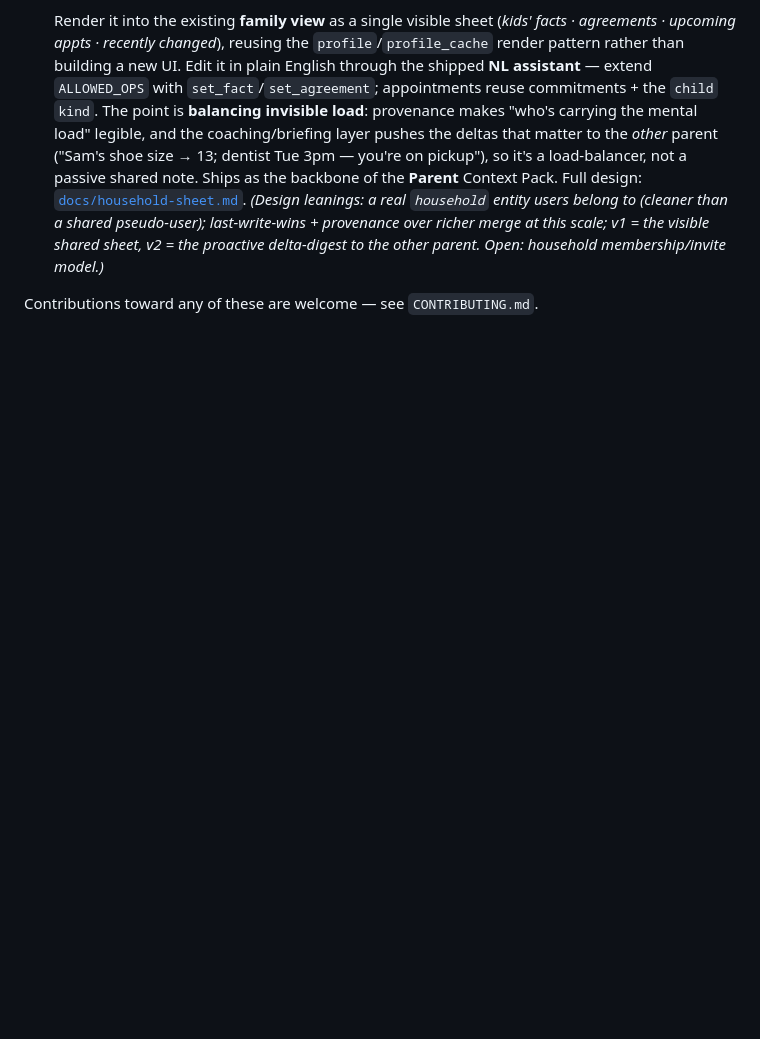
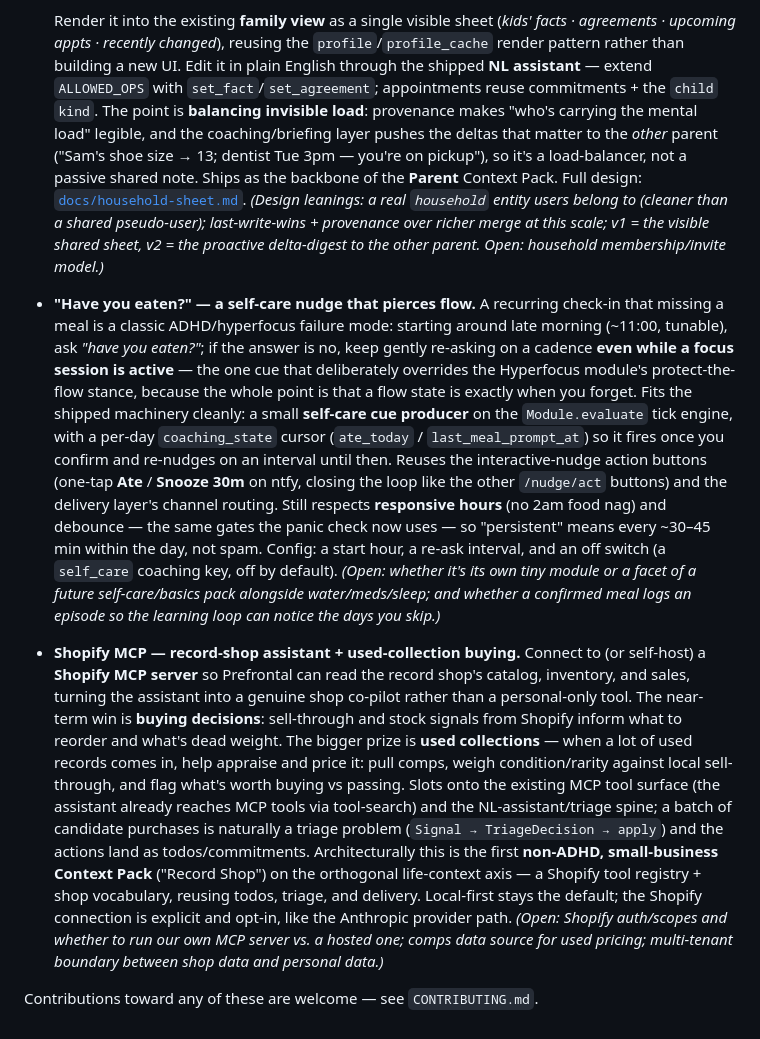
Before and after one commit to jawsthegame/prefrontal, a Markdown page: ROADMAP.md, the part around the change. GitHub-like rendering; blank space fills up the shorter version.

Commit message:
docs(roadmap): add "have you eaten?" self-care nudge + Shopify record-shop assistant
Two Beyond-v1 items:
- A recurring "have you eaten?" check-in that starts late-morning and re-nudges
  through flow states (deliberately overriding Hyperfocus's protect-the-flow
  stance), built on the Module.evaluate tick engine + interactive nudge buttons,
  still respecting the responsive-hours gate the panic check now uses.
- Connecting to (or self-hosting) a Shopify MCP server to make Prefrontal a
  record-shop co-pilot — reorder/dead-stock signals and used-collection
  appraisal/pricing — framed as the first small-business Context Pack.

Co-Authored-By: Claude Opus 4.8 (1M context) <noreply@anthropic.com>

```diff
--- a/ROADMAP.md
+++ b/ROADMAP.md
@@ -543,4 +543,42 @@ ordered by leverage; each is independent but builds on denser capture.
   shared sheet, v2 = the proactive delta-digest to the other parent. Open:
   household membership/invite model.)*
 
+- **"Have you eaten?" — a self-care nudge that pierces flow.** A recurring
+  check-in that missing a meal is a classic ADHD/hyperfocus failure mode: starting
+  around late morning (~11:00, tunable), ask *"have you eaten?"*; if the answer is
+  no, keep gently re-asking on a cadence **even while a focus session is active** —
+  the one cue that deliberately overrides the Hyperfocus module's protect-the-flow
+  stance, because the whole point is that a flow state is exactly when you forget.
+  Fits the shipped machinery cleanly: a small **self-care cue producer** on the
+  `Module.evaluate` tick engine, with a per-day `coaching_state` cursor
+  (`ate_today` / `last_meal_prompt_at`) so it fires once you confirm and re-nudges
+  on an interval until then. Reuses the interactive-nudge action buttons (one-tap
+  **Ate** / **Snooze 30m** on ntfy, closing the loop like the other `/nudge/act`
+  buttons) and the delivery layer's channel routing. Still respects **responsive
+  hours** (no 2am food nag) and debounce — the same gates the panic check now
+  uses — so "persistent" means every ~30–45 min within the day, not spam. Config:
+  a start hour, a re-ask interval, and an off switch (a `self_care` coaching key,
+  off by default). *(Open: whether it's its own tiny module or a facet of a future
+  self-care/basics pack alongside water/meds/sleep; and whether a confirmed meal
+  logs an episode so the learning loop can notice the days you skip.)*
+- **Shopify MCP — record-shop assistant + used-collection buying.** Connect to
+  (or self-host) a **Shopify MCP server** so Prefrontal can read the record shop's
+  catalog, inventory, and sales, turning the assistant into a genuine shop
+  co-pilot rather than a personal-only tool. The near-term win is **buying
+  decisions**: sell-through and stock signals from Shopify inform what to reorder
+  and what's dead weight. The bigger prize is **used collections** — when a lot of
+  used records comes in, help appraise and price it: pull comps, weigh
+  condition/rarity against local sell-through, and flag what's worth buying vs
+  passing. Slots onto the existing MCP tool surface (the assistant already reaches
+  MCP tools via tool-search) and the NL-assistant/triage spine; a batch of
+  candidate purchases is naturally a triage problem (`Signal → TriageDecision →
+  apply`) and the actions land as todos/commitments. Architecturally this is the
+  first **non-ADHD, small-business Context Pack** ("Record Shop") on the
+  orthogonal life-context axis — a Shopify tool registry + shop vocabulary, reusing
+  todos, triage, and delivery. Local-first stays the default; the Shopify
+  connection is explicit and opt-in, like the Anthropic provider path. *(Open:
+  Shopify auth/scopes and whether to run our own MCP server vs. a hosted one;
+  comps data source for used pricing; multi-tenant boundary between shop data and
+  personal data.)*
+
 Contributions toward any of these are welcome — see `CONTRIBUTING.md`.
```
